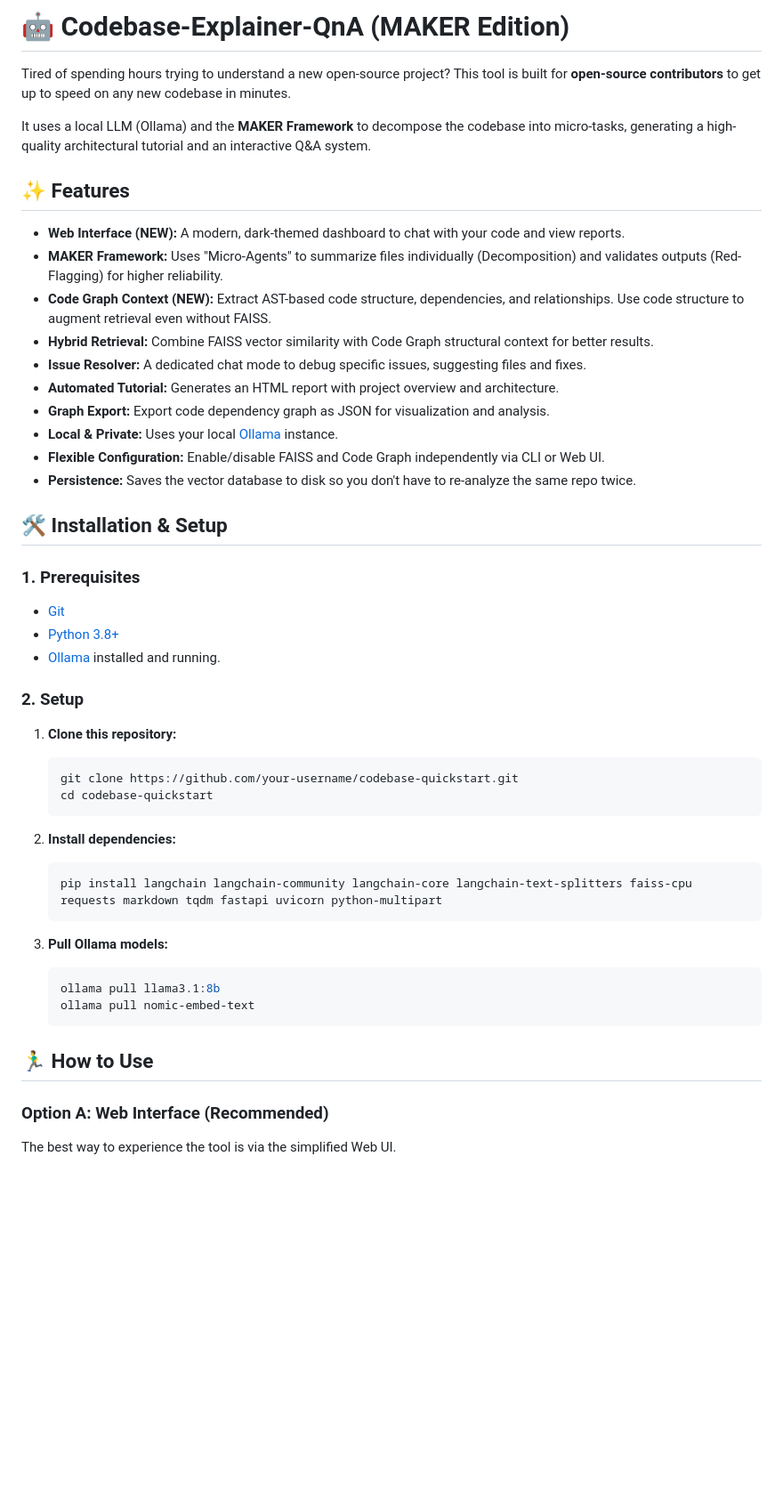
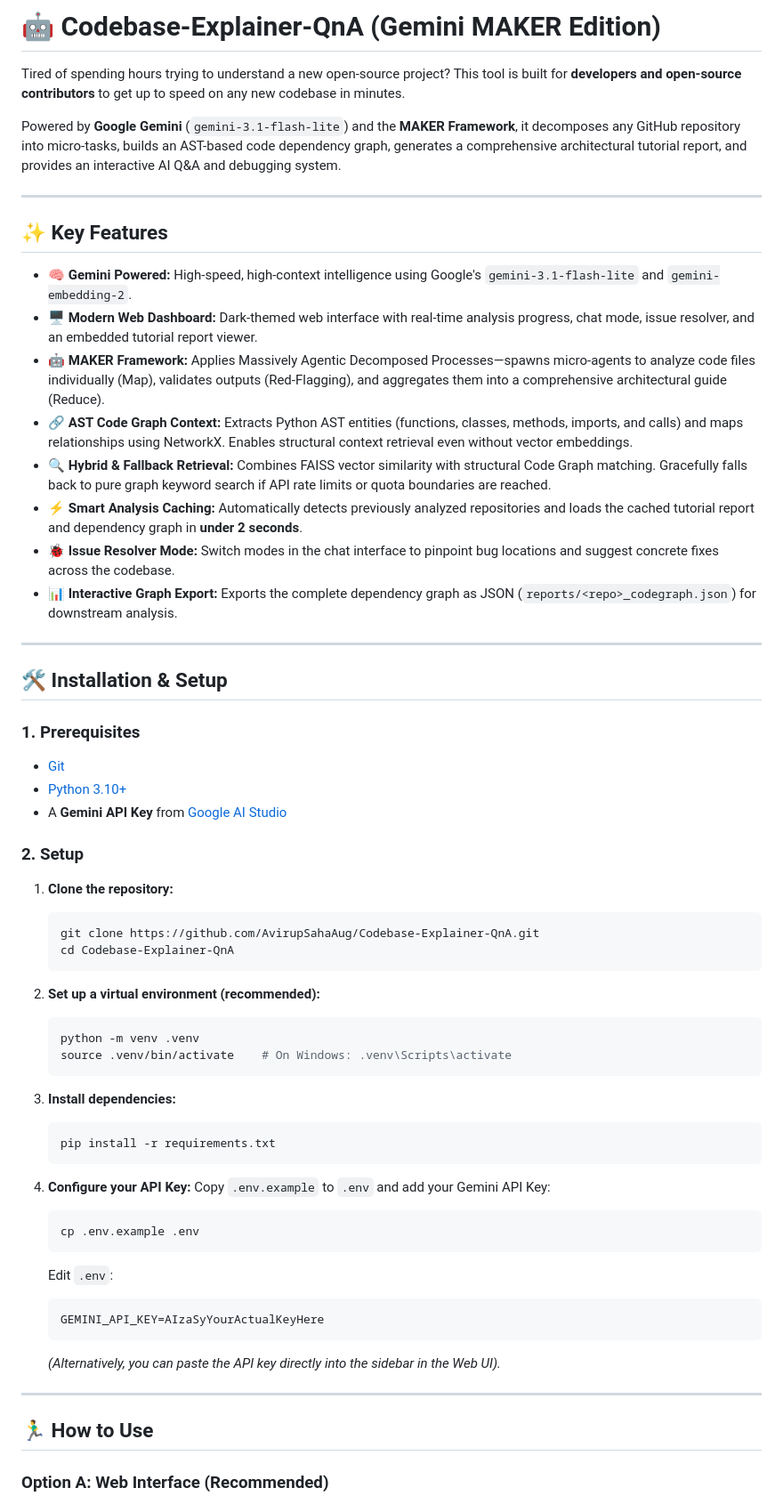
Before and after one commit to AvirupSahaAug/Codebase-Explainer-QnA, a Markdown page: README.md, the part around one of its changes. Shown at 89% size. Drawn GitHub-style; blank space fills up the shorter version.

````diff
--- a/README.md
+++ b/README.md
@@ -1,49 +1,63 @@
-# 🤖 Codebase-Explainer-QnA (MAKER Edition)
+# 🤖 Codebase-Explainer-QnA (Gemini MAKER Edition)
 
-Tired of spending hours trying to understand a new open-source project? This tool is built for **open-source contributors** to get up to speed on any new codebase in minutes.
+Tired of spending hours trying to understand a new open-source project? This tool is built for **developers and open-source contributors** to get up to speed on any new codebase in minutes.
 
-It uses a local LLM (Ollama) and the **MAKER Framework** to decompose the codebase into micro-tasks, generating a high-quality architectural tutorial and an interactive Q&A system.
+Powered by **Google Gemini** (`gemini-3.1-flash-lite`) and the **MAKER Framework**, it decomposes any GitHub repository into micro-tasks, builds an AST-based code dependency graph, generates a comprehensive architectural tutorial report, and provides an interactive AI Q&A and debugging system.
 
-## ✨ Features
+---
 
-*   **Web Interface (NEW):** A modern, dark-themed dashboard to chat with your code and view reports.
-*   **MAKER Framework:** Uses "Micro-Agents" to summarize files individually (Decomposition) and validates outputs (Red-Flagging) for higher reliability.
-*   **Code Graph Context (NEW):** Extract AST-based code structure, dependencies, and relationships. Use code structure to augment retrieval even without FAISS.
-*   **Hybrid Retrieval:** Combine FAISS vector similarity with Code Graph structural context for better results.
-*   **Issue Resolver:** A dedicated chat mode to debug specific issues, suggesting files and fixes.
-*   **Automated Tutorial:** Generates an HTML report with project overview and architecture.
-*   **Graph Export:** Export code dependency graph as JSON for visualization and analysis.
-*   **Local & Private:** Uses your local [Ollama](https://ollama.com/) instance.
-*   **Flexible Configuration:** Enable/disable FAISS and Code Graph independently via CLI or Web UI.
-*   **Persistence:** Saves the vector database to disk so you don't have to re-analyze the same repo twice.
+## ✨ Key Features
+
+*   🧠 **Gemini Powered:** High-speed, high-context intelligence using Google's `gemini-3.1-flash-lite` and `gemini-embedding-2`.
+*   🖥️ **Modern Web Dashboard:** Dark-themed web interface with real-time analysis progress, chat mode, issue resolver, and an embedded tutorial report viewer.
+*   🤖 **MAKER Framework:** Applies Massively Agentic Decomposed Processes—spawns micro-agents to analyze code files individually (Map), validates outputs (Red-Flagging), and aggregates them into a comprehensive architectural guide (Reduce).
+*   🔗 **AST Code Graph Context:** Extracts Python AST entities (functions, classes, methods, imports, and calls) and maps relationships using NetworkX. Enables structural context retrieval even without vector embeddings.
+*   🔍 **Hybrid & Fallback Retrieval:** Combines FAISS vector similarity with structural Code Graph matching. Gracefully falls back to pure graph keyword search if API rate limits or quota boundaries are reached.
+*   ⚡ **Smart Analysis Caching:** Automatically detects previously analyzed repositories and loads the cached tutorial report and dependency graph in **under 2 seconds**.
+*   🐞 **Issue Resolver Mode:** Switch modes in the chat interface to pinpoint bug locations and suggest concrete fixes across the codebase.
+*   📊 **Interactive Graph Export:** Exports the complete dependency graph as JSON (`reports/<repo>_codegraph.json`) for downstream analysis.
+
+---
 
 ## 🛠️ Installation & Setup
 
 ### 1. Prerequisites
 *   [Git](https://git-scm.com/downloads)
-*   [Python 3.8+](https://www.python.org/downloads/)
-*   [Ollama](https://ollama.com/) installed and running.
+*   [Python 3.10+](https://www.python.org/downloads/)
+*   A **Gemini API Key** from [Google AI Studio](https://aistudio.google.com/app/apikey)
 
 ### 2. Setup
-1.  **Clone this repository:**
-    ```bash
-    git clone https://github.com/your-username/codebase-quickstart.git
-    cd codebase-quickstart
-    ```
+1. **Clone the repository:**
+   ```bash
+   git clone https://github.com/AvirupSahaAug/Codebase-Explainer-QnA.git
+   cd Codebase-Explainer-QnA
+   ```
 
-2.  **Install dependencies:**
-    ```bash
-    pip install langchain langchain-community langchain-core langchain-text-splitters faiss-cpu requests markdown tqdm fastapi uvicorn python-multipart
-    ```
+2. **Set up a virtual environment (recommended):**
+   ```bash
+   python -m venv .venv
+   source .venv/bin/activate    # On Windows: .venv\Scripts\activate
+   ```
 
-3.  **Pull Ollama models:**
-    ```bash
-    ollama pull llama3.1:8b
-    ollama pull nomic-embed-text
-    ```
+3. **Install dependencies:**
+   ```bash
+   pip install -r requirements.txt
+   ```
+
+4. **Configure your API Key:**
+   Copy `.env.example` to `.env` and add your Gemini API Key:
+   ```bash
+   cp .env.example .env
+   ```
+   Edit `.env`:
+   ```env
+   GEMINI_API_KEY=AIzaSyYourActualKeyHere
+   ```
+   *(Alternatively, you can paste the API key directly into the sidebar in the Web UI).*
+
+---
 
 ## 🏃‍♂️ How to Use
 
 ### Option A: Web Interface (Recommended)
-The best way to experience the tool is via the simplified Web UI.
 
````
Also changed, not shown: other parts of README.md (+59 -29 lines).
